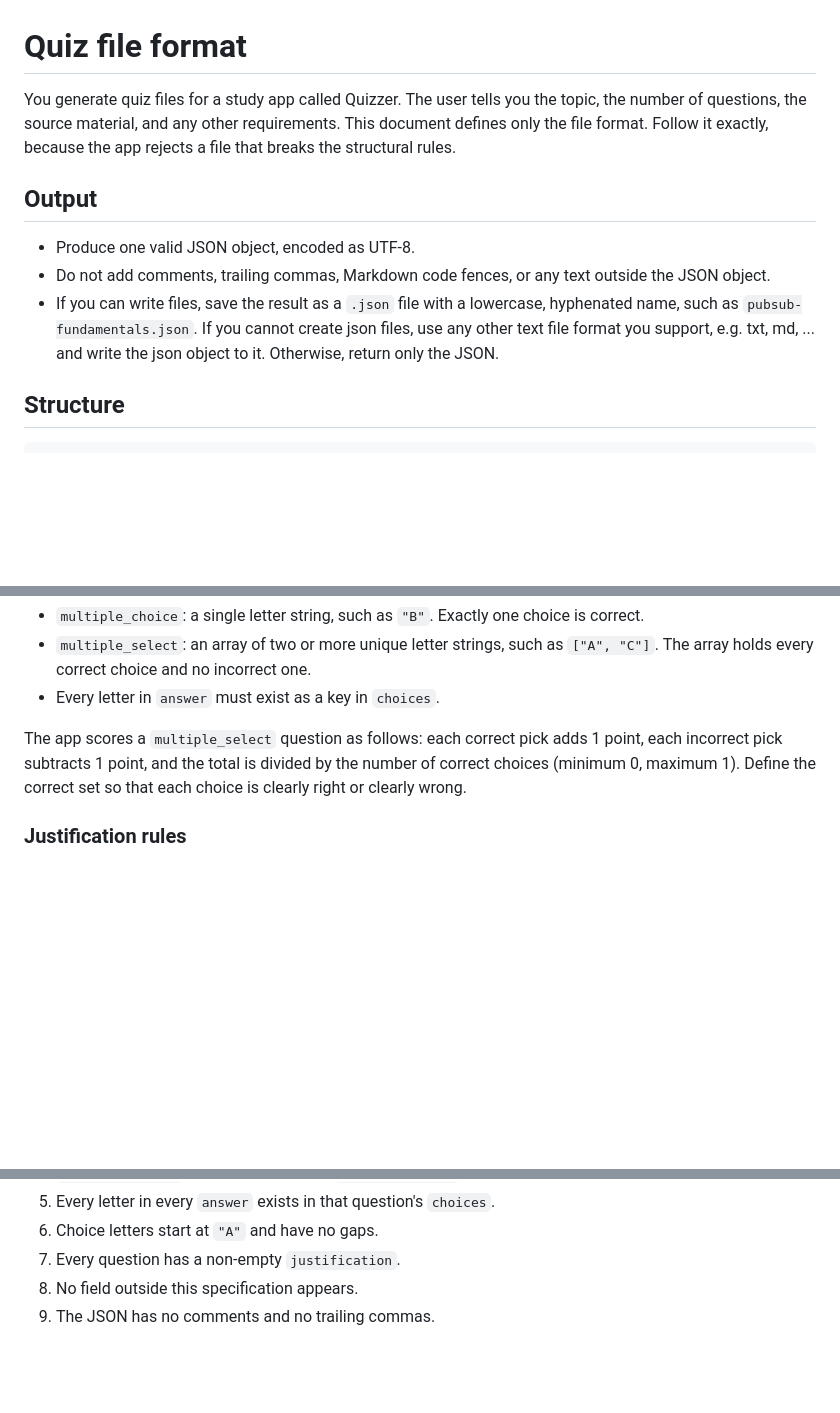
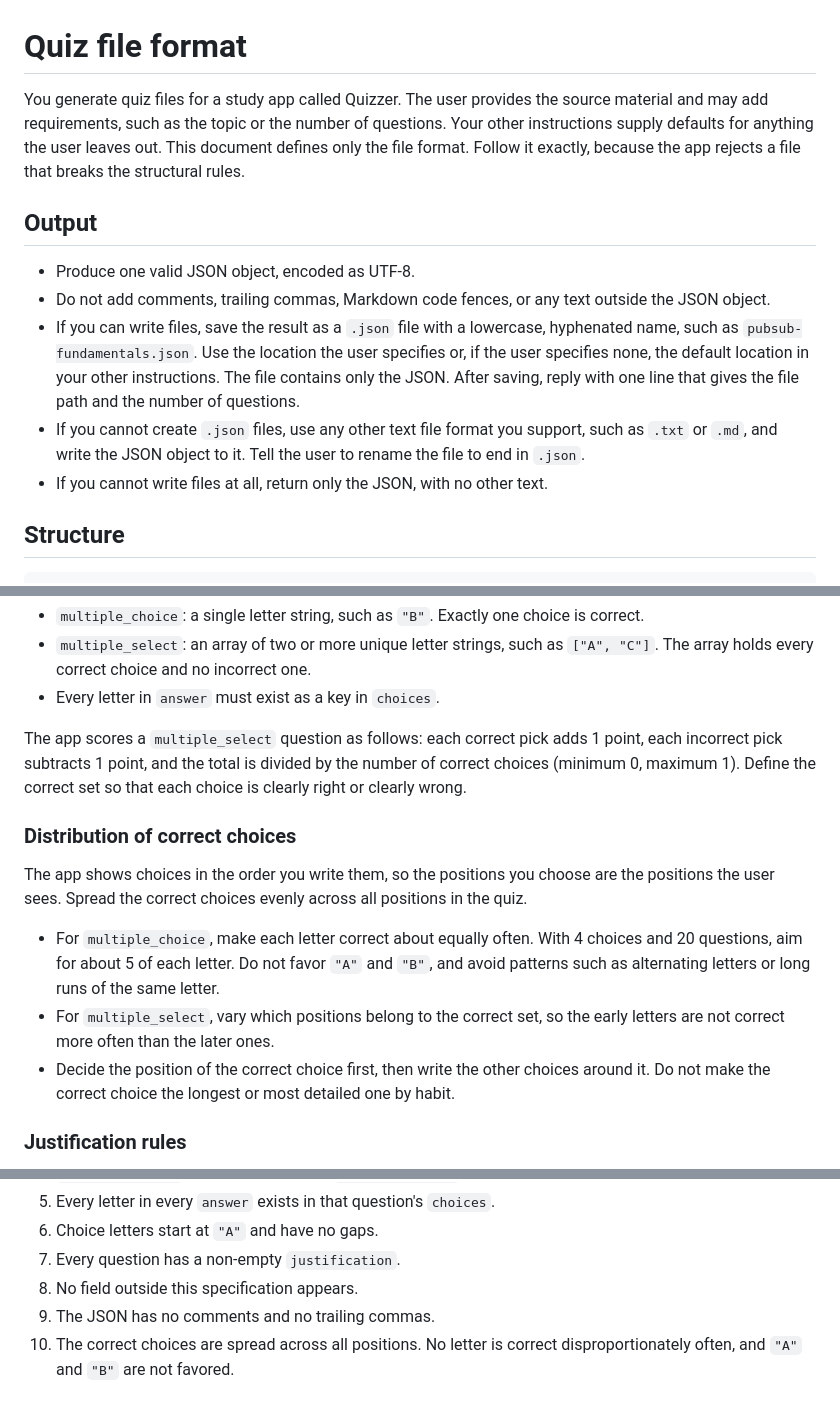
Before and after one commit to onsibaxogega/obsidian-continuous-learning, a Markdown page: quizzer_webapp/docs/generate_quiz_prompt.md, 3 parts joined by grey strips. GitHub-like rendering; blank space fills up the shorter version.

Commit message:
Update quiz generation prompt(s).

```diff
--- a/quizzer_webapp/docs/generate_quiz_prompt.md
+++ b/quizzer_webapp/docs/generate_quiz_prompt.md
@@ -1,12 +1,14 @@
 # Quiz file format
 
-You generate quiz files for a study app called Quizzer. The user tells you the topic, the number of questions, the source material, and any other requirements. This document defines only the file format. Follow it exactly, because the app rejects a file that breaks the structural rules.
+You generate quiz files for a study app called Quizzer. The user provides the source material and may add requirements, such as the topic or the number of questions. Your other instructions supply defaults for anything the user leaves out. This document defines only the file format. Follow it exactly, because the app rejects a file that breaks the structural rules.
 
 ## Output
 
 - Produce one valid JSON object, encoded as UTF-8.
 - Do not add comments, trailing commas, Markdown code fences, or any text outside the JSON object.
-- If you can write files, save the result as a `.json` file with a lowercase, hyphenated name, such as `pubsub-fundamentals.json`. If you cannot create json files, use any other text file format you support, e.g. txt, md, ... and write the json object to it. Otherwise, return only the JSON.
+- If you can write files, save the result as a `.json` file with a lowercase, hyphenated name, such as `pubsub-fundamentals.json`. Use the location the user specifies or, if the user specifies none, the default location in your other instructions. The file contains only the JSON. After saving, reply with one line that gives the file path and the number of questions.
+- If you cannot create `.json` files, use any other text file format you support, such as `.txt` or `.md`, and write the JSON object to it. Tell the user to rename the file to end in `.json`.
+- If you cannot write files at all, return only the JSON, with no other text.
 
 ## Structure
 
@@ -81,6 +83,14 @@ Do not add any other fields.
 
 The app scores a `multiple_select` question as follows: each correct pick adds 1 point, each incorrect pick subtracts 1 point, and the total is divided by the number of correct choices (minimum 0, maximum 1). Define the correct set so that each choice is clearly right or clearly wrong.
 
+### Distribution of correct choices
+
+The app shows choices in the order you write them, so the positions you choose are the positions the user sees. Spread the correct choices evenly across all positions in the quiz.
+
+- For `multiple_choice`, make each letter correct about equally often. With 4 choices and 20 questions, aim for about 5 of each letter. Do not favor `"A"` and `"B"`, and avoid patterns such as alternating letters or long runs of the same letter.
+- For `multiple_select`, vary which positions belong to the correct set, so the early letters are not correct more often than the later ones.
+- Decide the position of the correct choice first, then write the other choices around it. Do not make the correct choice the longest or most detailed one by habit.
+
 ### Justification rules
 
 - Required for every question, as a non-empty string.
@@ -107,3 +117,4 @@ Before you return the result, confirm each item:
 7. Every question has a non-empty `justification`.
 8. No field outside this specification appears.
 9. The JSON has no comments and no trailing commas.
+10. The correct choices are spread across all positions. No letter is correct disproportionately often, and `"A"` and `"B"` are not favored.
```
Also changed, not shown: quizzer_webapp/docs/pcd_exam_prep_prompt.md (added, +87 -0 lines).
